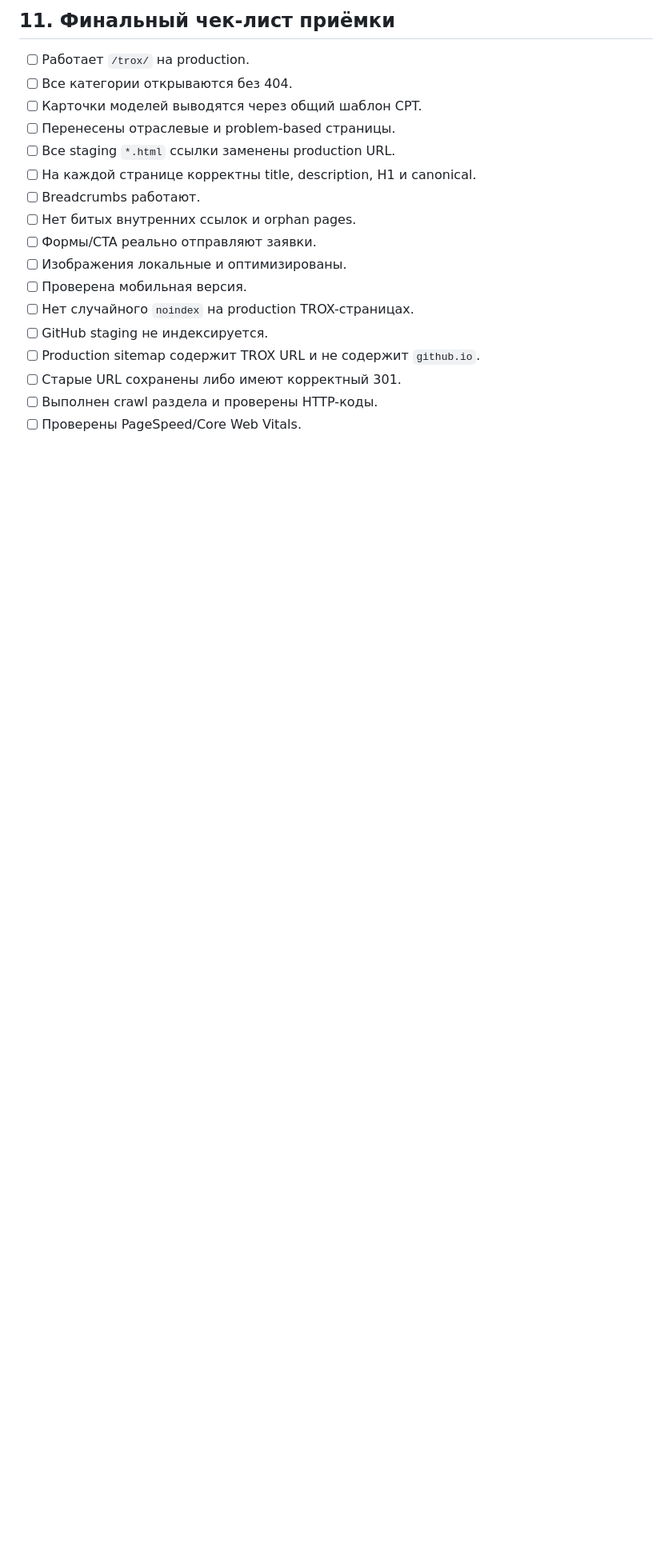
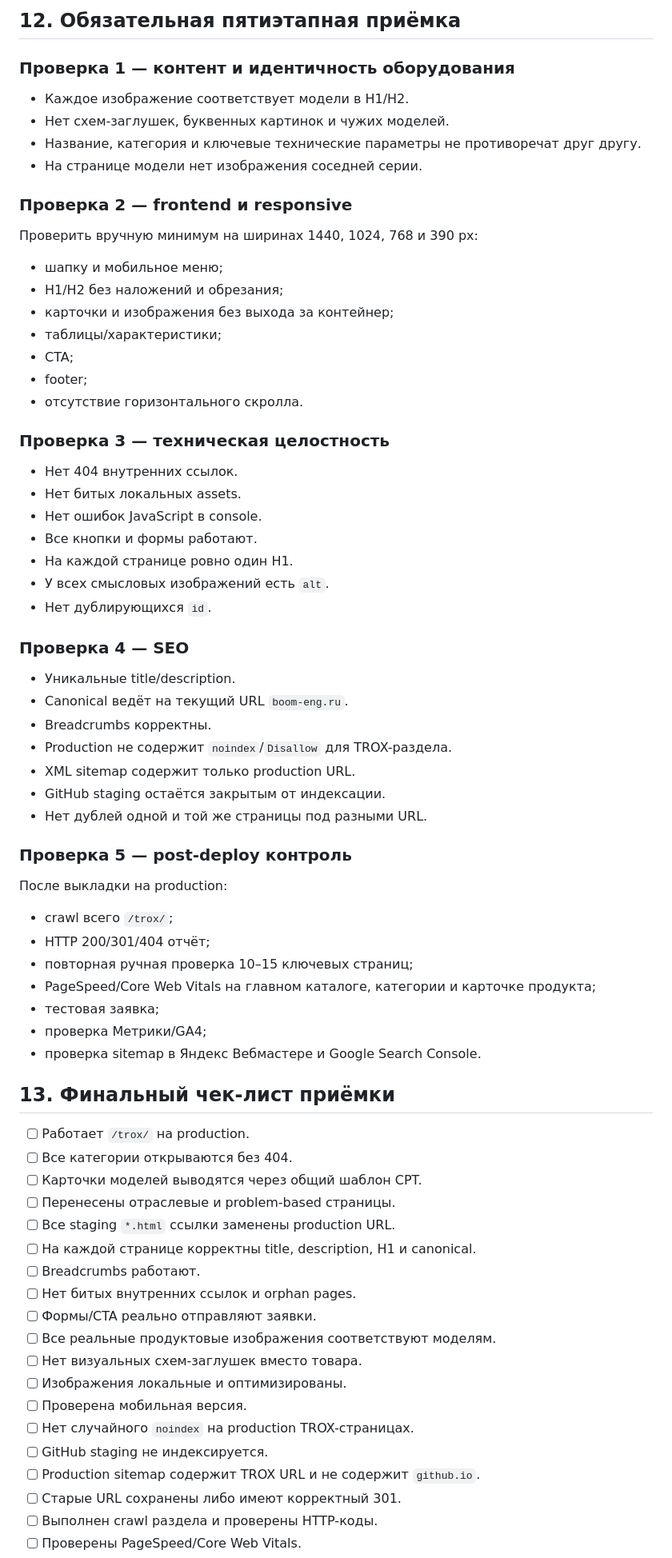
Before and after one commit to boomengain-source/boom-site, a Markdown page: BOOM_TROX_TZ_PROGRAMMER_REVIEW.md, the part around one of its changes. Shown at 80% size. Drawn GitHub-style; blank space fills up the shorter version.

```diff
--- a/BOOM_TROX_TZ_PROGRAMMER_REVIEW.md
+++ b/BOOM_TROX_TZ_PROGRAMMER_REVIEW.md
@@ -193,5 +215,51 @@ Schema.org:
 
-## 11. Финальный чек-лист приёмки
+## 12. Обязательная пятиэтапная приёмка
+
+### Проверка 1 — контент и идентичность оборудования
+- Каждое изображение соответствует модели в H1/H2.
+- Нет схем-заглушек, буквенных картинок и чужих моделей.
+- Название, категория и ключевые технические параметры не противоречат друг другу.
+- На странице модели нет изображения соседней серии.
+
+### Проверка 2 — frontend и responsive
+Проверить вручную минимум на ширинах 1440, 1024, 768 и 390 px:
+- шапку и мобильное меню;
+- H1/H2 без наложений и обрезания;
+- карточки и изображения без выхода за контейнер;
+- таблицы/характеристики;
+- CTA;
+- footer;
+- отсутствие горизонтального скролла.
+
+### Проверка 3 — техническая целостность
+- Нет 404 внутренних ссылок.
+- Нет битых локальных assets.
+- Нет ошибок JavaScript в console.
+- Все кнопки и формы работают.
+- На каждой странице ровно один H1.
+- У всех смысловых изображений есть `alt`.
+- Нет дублирующихся `id`.
+
+### Проверка 4 — SEO
+- Уникальные title/description.
+- Canonical ведёт на текущий URL `boom-eng.ru`.
+- Breadcrumbs корректны.
+- Production не содержит `noindex`/`Disallow` для TROX-раздела.
+- XML sitemap содержит только production URL.
+- GitHub staging остаётся закрытым от индексации.
+- Нет дублей одной и той же страницы под разными URL.
+
+### Проверка 5 — post-deploy контроль
+После выкладки на production:
+- crawl всего `/trox/`;
+- HTTP 200/301/404 отчёт;
+- повторная ручная проверка 10–15 ключевых страниц;
+- PageSpeed/Core Web Vitals на главном каталоге, категории и карточке продукта;
+- тестовая заявка;
+- проверка Метрики/GA4;
+- проверка sitemap в Яндекс Вебмастере и Google Search Console.
+
+## 13. Финальный чек-лист приёмки
 
 - [ ] Работает `/trox/` на production.
 - [ ] Все категории открываются без 404.
@@ -202,6 +270,8 @@ Schema.org:
 - [ ] Breadcrumbs работают.
 - [ ] Нет битых внутренних ссылок и orphan pages.
 - [ ] Формы/CTA реально отправляют заявки.
+- [ ] Все реальные продуктовые изображения соответствуют моделям.
+- [ ] Нет визуальных схем-заглушек вместо товара.
 - [ ] Изображения локальные и оптимизированы.
 - [ ] Проверена мобильная версия.
 - [ ] Нет случайного `noindex` на production TROX-страницах.
```
Also changed, not shown: other parts of BOOM_TROX_TZ_PROGRAMMER_REVIEW.md (+38 -14 lines).
